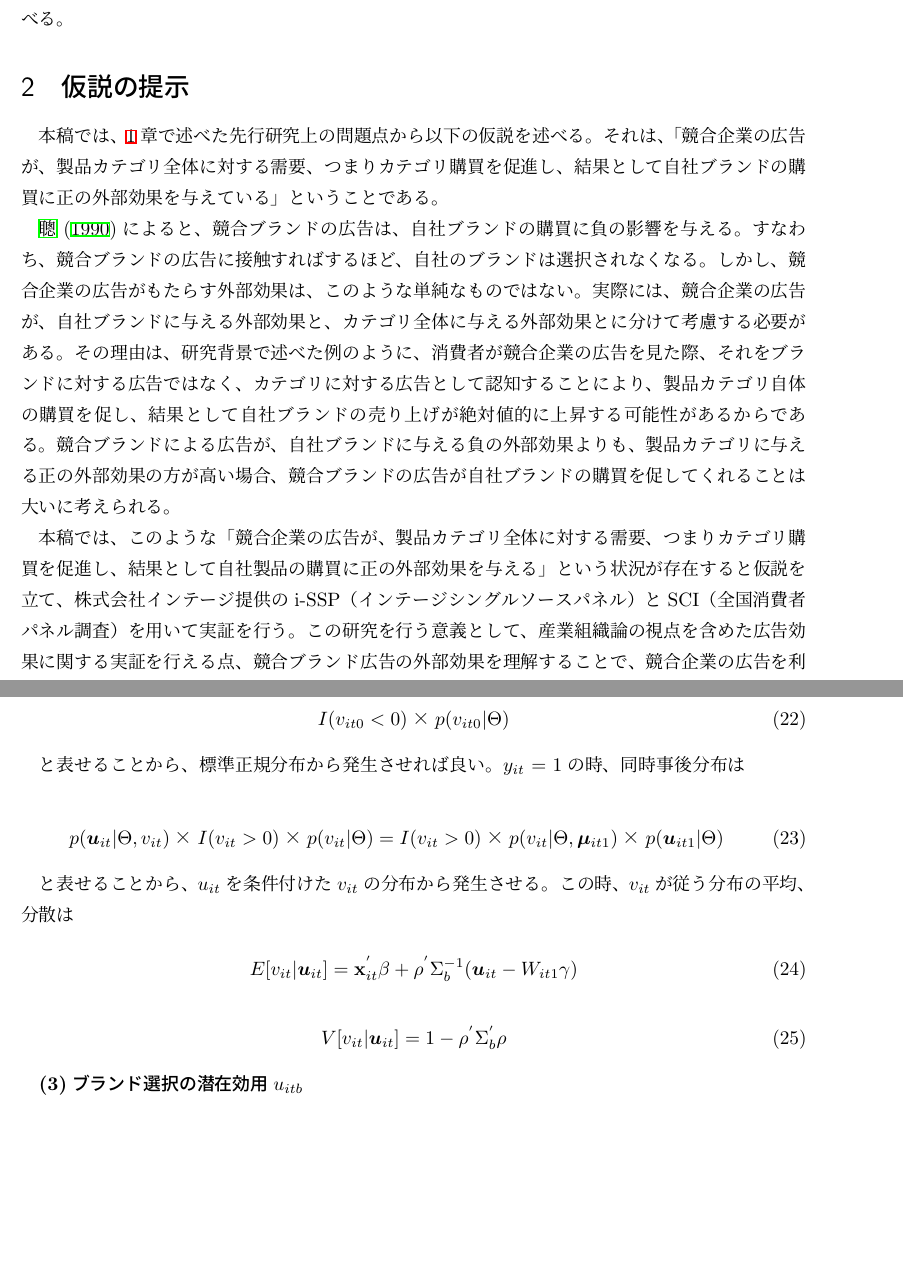
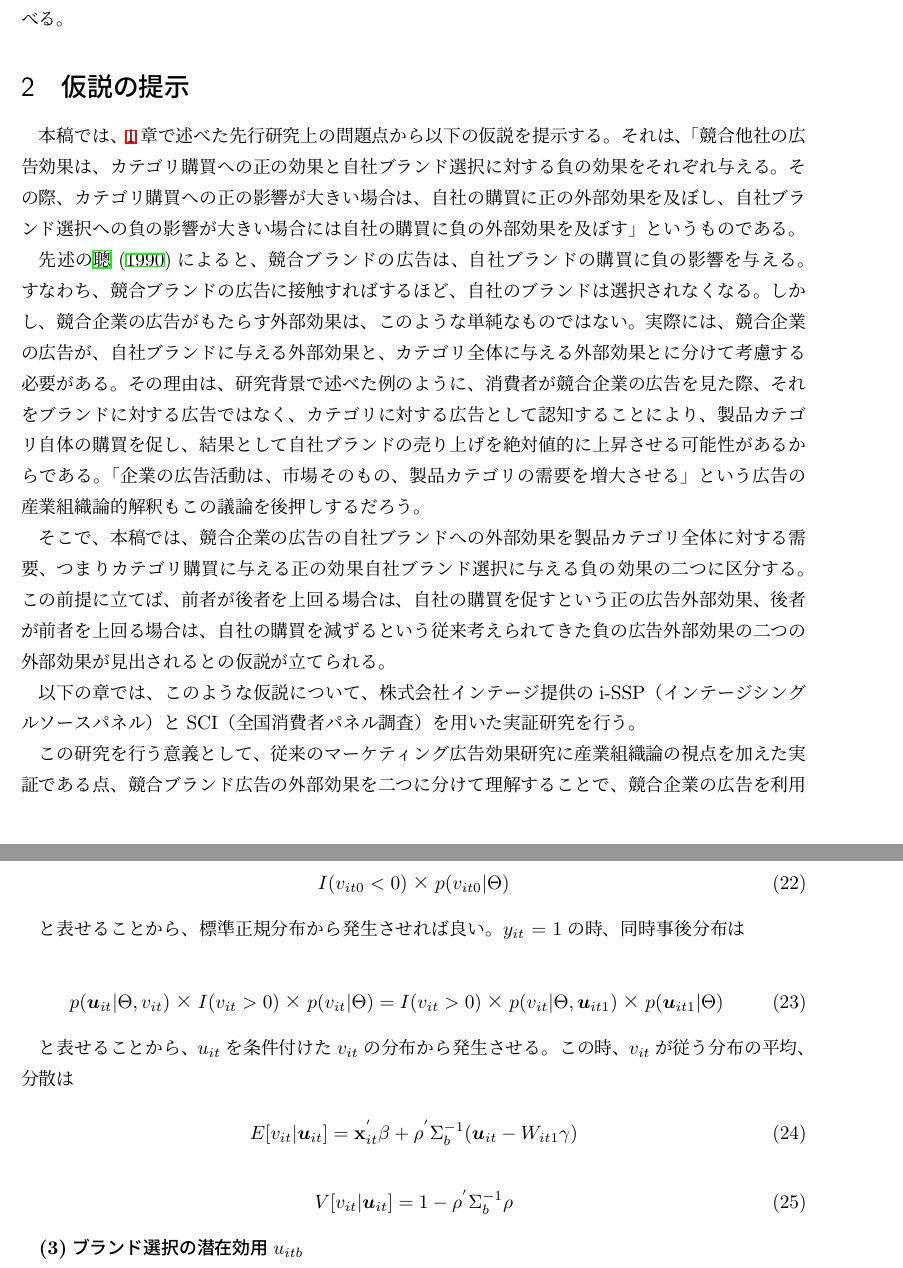
Before and after one commit to Y-kno/mitaron-tex, a LaTeX document (mitaron.tex): two parts of pages 7 and 26 of 30, joined at a grey line, cut so that both start at the same text, the shorter picture padded with empty space. Compiled offline with pLaTeX and dvipdfmx; a missing bibliography style is replaced by a similar one.

Commit message:
仮説編集

```diff
--- a/mitaron.tex
+++ b/mitaron.tex
@@ -137,15 +137,21 @@ In this thesis, we propose the new analytical view of consumer behavior in terms
 
 \section{仮説の提示}
 \label{ch:hypothesis}
-本稿では、\ref{ch:introduction}章で述べた先行研究上の問題点から以下の仮説を述べる。
-それは、「競合企業の広告が、製品カテゴリ全体に対する需要、つまりカテゴリ購買を促進し、結果として自社ブランドの購買に正の外部効果を与えている」ということである。
+本稿では、\ref{ch:introduction}章で述べた先行研究上の問題点から以下の仮説を提示する。それは、「競合他社の広告効果は、カテゴリ購買への正の効果と自社ブランド選択に対する負の効果をそれぞれ与える。その際、カテゴリ購買への正の影響が大きい場合は、自社の購買に正の外部効果を及ぼし、自社ブランド選択への負の影響が大きい場合には自社の購買に負の外部効果を及ぼす」というものである。
 
-\citet{shimizu1990}によると、競合ブランドの広告は、自社ブランドの購買に負の影響を与える。すなわち、競合ブランドの広告に接触すればするほど、自社のブランドは選択されなくなる。しかし、競合企業の広告がもたらす外部効果は、このような単純なものではない。実際には、競合企業の広告が、自社ブランドに与える外部効果と、カテゴリ全体に与える外部効果とに分けて考慮する必要がある。その理由は、研究背景で述べた例のように、消費者が競合企業の広告を見た際、それをブランドに対する広告ではなく、カテゴリに対する広告として認知することにより、製品カテゴリ自体の購買を促し、結果として自社ブランドの売り上げが絶対値的に上昇する可能性があるからである。競合ブランドによる広告が、自社ブランドに与える負の外部効果よりも、製品カテゴリに与える正の外部効果の方が高い場合、競合ブランドの広告が自社ブランドの購買を促してくれることは大いに考えられる。
+先述の\citet{shimizu1990}によると、競合ブランドの広告は、自社ブランドの購買に負の影響を与える。すなわち、競合ブランドの広告に接触すればするほど、自社のブランドは選択されなくなる。しかし、競合企業の広告がもたらす外部効果は、このような単純なものではない。実際には、競合企業の広告が、自社ブランドに与える外部効果と、カテゴリ全体に与える外部効果とに分けて考慮する必要がある。その理由は、研究背景で述べた例のように、消費者が競合企業の広告を見た際、それをブランドに対する広告ではなく、カテゴリに対する広告として認知することにより、製品カテゴリ自体の購買を促し、結果として自社ブランドの売り上げを絶対値的に上昇させる可能性があるからである。「企業の広告活動は、市場そのもの、製品カテゴリの需要を増大させる」という広告の産業組織論的解釈もこの議論を後押しするだろう。
 
-本稿では、このような「競合企業の広告が、製品カテゴリ全体に対する需要、つまりカテゴリ購買を促進し、結果として自社製品の購買に正の外部効果を与える」という状況が存在すると仮説を立て、株式会社インテージ提供のi-SSP（インテージシングルソースパネル）とSCI（全国消費者パネル調査）を用いて実証を行う。この研究を行う意義として、産業組織論の視点を含めた広告効果に関する実証を行える点、競合ブランド広告の外部効果を理解することで、競合企業の広告を利用した最適な広告戦略の構築が可能になる点などが挙げられる。
+そこで、本稿では、競合企業の広告の自社ブランドへの外部効果を
+製品カテゴリ全体に対する需要、つまりカテゴリ購買に与える正の効果
+自社ブランド選択に与える負の効果
+の二つに区分する。
+この前提に立てば、前者が後者を上回る場合は、自社の購買を促すという正の広告外部効果、後者が前者を上回る場合は、自社の購買を減ずるという従来考えられてきた負の広告外部効果の二つの外部効果が見出されるとの仮説が立てられる。
+
+以下の章では、このような仮説について、株式会社インテージ提供のi-SSP（インテージシングルソースパネル）とSCI（全国消費者パネル調査）を用いた実証研究を行う。
+
+この研究を行う意義として、従来のマーケティング広告効果研究に産業組織論の視点を加えた実証である点、競合ブランド広告の外部効果を二つに分けて理解することで、競合企業の広告を利用した最適な広告戦略の構築が可能になる点などが挙げられる。
 
 従来の広告効果についての概念図と、本稿で提示した仮説の概念図は以下の通りである。
-
 
 \begin{figure}[htbp]
  \centering
@@ -887,7 +893,7 @@ $y_{it}$ = 1の時、同時事後分布は
 
 \begin{equation}\label{formula38}
 p({\boldsymbol u}_{it}|\Theta,v_{it})×I(v_{it}>0)×p(v_{it}|\Theta)\\
-=I(v_{it}>0)×p(v_{it}|\Theta,{\boldsymbol\mu}_{it1})×p({\boldsymbol u}_{it1}|\Theta)
+=I(v_{it}>0)×p(v_{it}|\Theta,{\boldsymbol u}_{it1})×p({\boldsymbol u}_{it1}|\Theta)
 \end{equation}
 
 と表せることから、$u_{it}$を条件付けた$v_{it}$の分布から発生させる。この時、$v_{it}$が従う分布の平均、分散は
@@ -897,7 +903,7 @@ E[v_{it}|{\boldsymbol u}_{it}]=\textbf{x}_{it}^{'}\beta+\rho^{'}\Sigma_{b}^{-1}(
 \end{equation}
 
 \begin{equation}\label{formula40}
-V[v_{it}|{\boldsymbol u}_{it}] = 1-\rho^{'}\Sigma_{b}^{'}\rho
+V[v_{it}|{\boldsymbol u}_{it}] = 1-\rho^{'}\Sigma_{b}^{-1}\rho
 \end{equation}
 
 {\bf (3)ブランド選択の潜在効用$u_{itb}$}\\
```
Also changed, not shown: mitaron.pdf, 5 other files.
